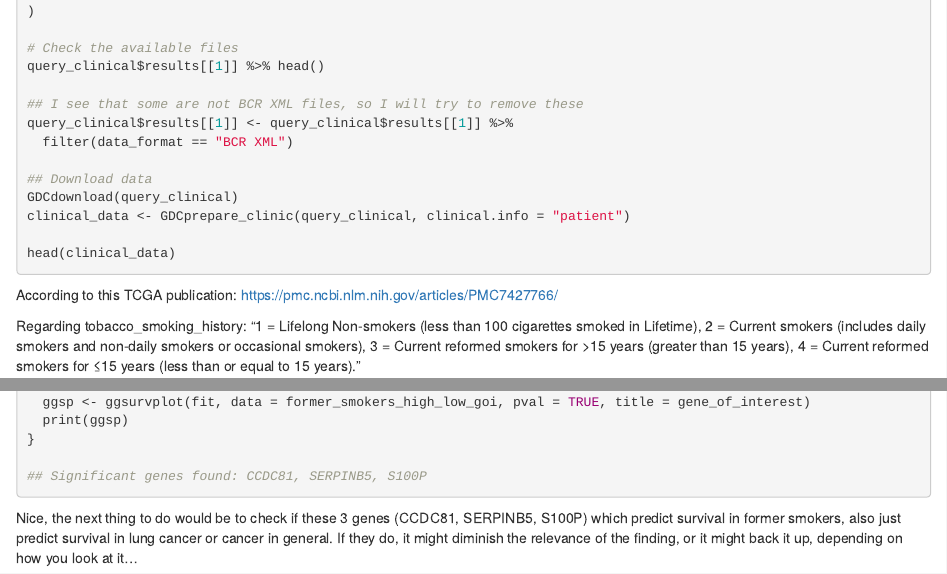
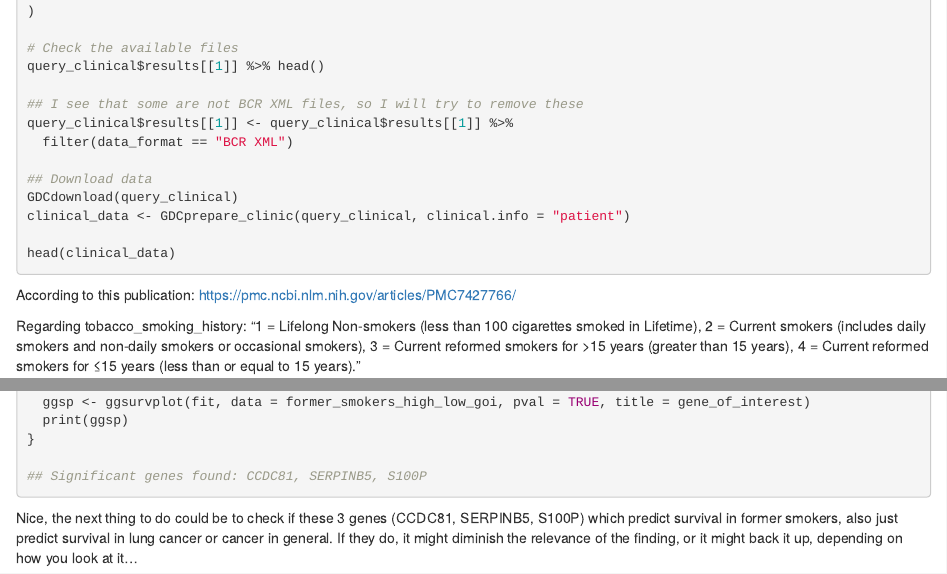
Before and after one commit to VonBrox/Thesis_project_combined, an R Markdown document (1_Scripts/6_Survival_curves.Rmd): the page in a window 1100 px wide, from 500 px down, and a second part further down, joined at a grey line. Rendered offline with R 4.5, knitr and Pandoc, with nearby package versions; the code chunks are not run, so their results and figures are left out.

Commit message:
Update 6_Survival_curves.Rmd

````diff
--- a/1_Scripts/6_Survival_curves.Rmd
+++ b/1_Scripts/6_Survival_curves.Rmd
@@ -43,7 +43,7 @@ head(clinical_data)
 
 ```
 
-According to this TCGA publication:
+According to this publication:
 https://pmc.ncbi.nlm.nih.gov/articles/PMC7427766/
 
 Regarding tobacco_smoking_history:
@@ -131,4 +131,4 @@ for (gene in genes_of_interest){
 
 ```
 
-Nice, the next thing to do would be to check if these 3 genes (CCDC81, SERPINB5, S100P) which predict survival in former smokers, also just predict survival in lung cancer or cancer in general. If they do, it might diminish the relevance of the finding, or it might back it up, depending on how you look at it...
+Nice, the next thing to do could be to check if these 3 genes (CCDC81, SERPINB5, S100P) which predict survival in former smokers, also just predict survival in lung cancer or cancer in general. If they do, it might diminish the relevance of the finding, or it might back it up, depending on how you look at it...
````
